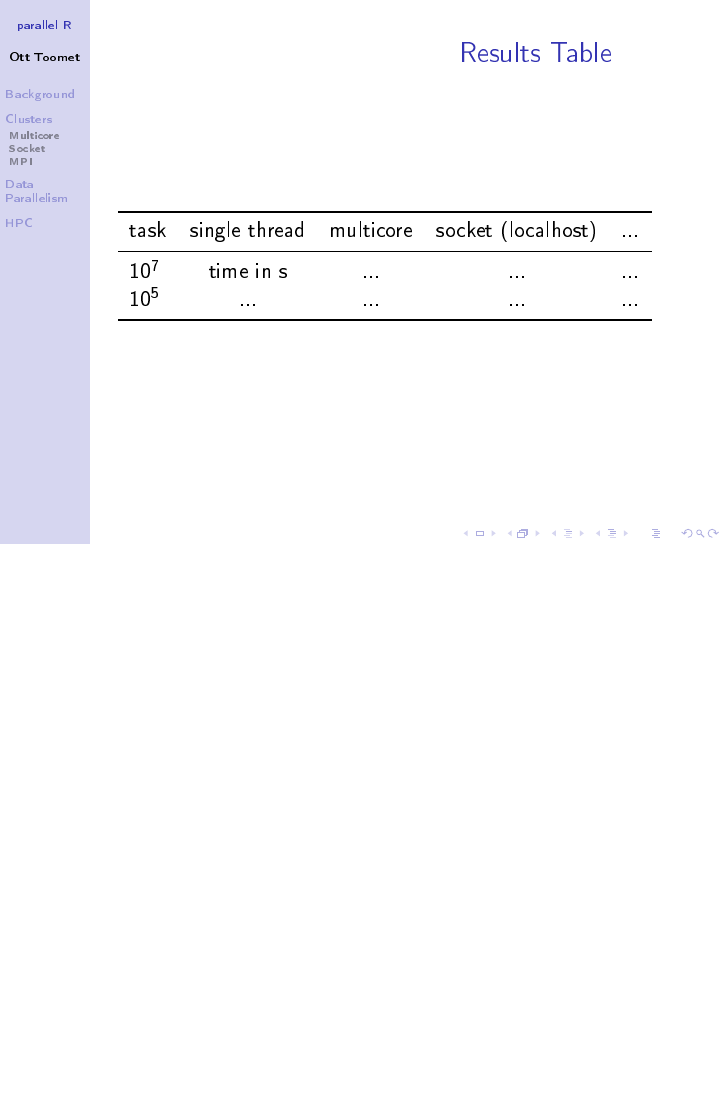
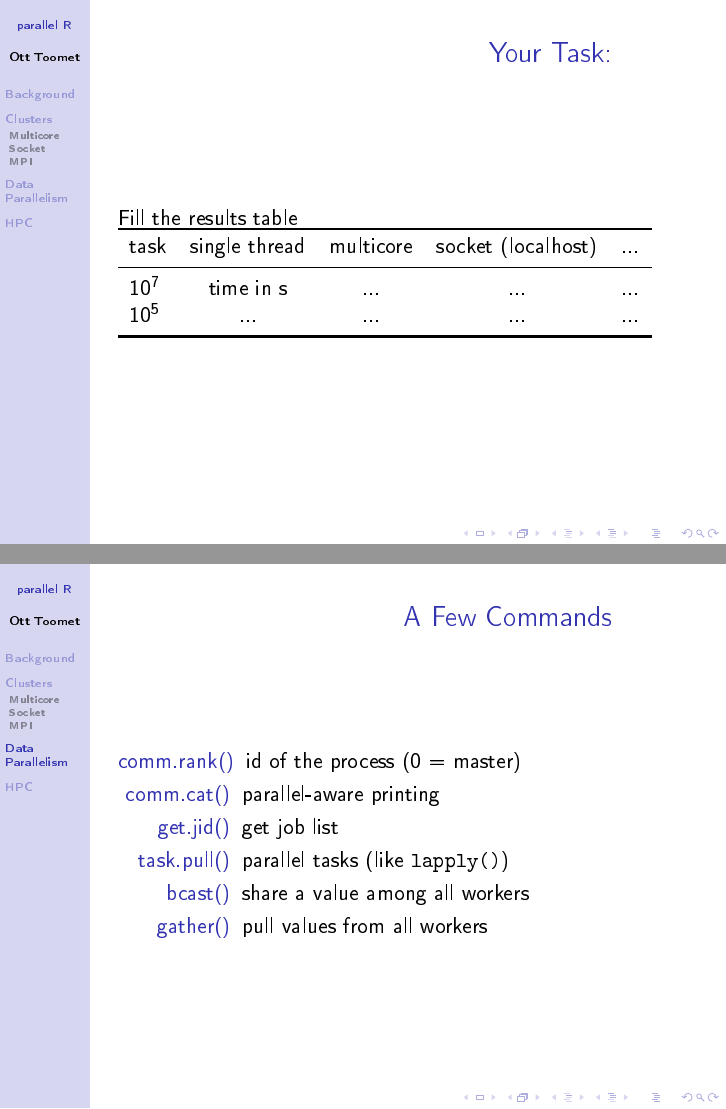
Before and after one commit to otoomet/r_parallel, LaTeX slides (r_parallel.tex): page 3 of 20 before the commit and pages 3 and 20 of 21 after it, the two joined at a grey line, the shorter picture padded with empty space. The pictures show the PDF file r_parallel.pdf that the author committed with the source.

Commit message:
code better commented, slides improved

```diff
--- a/r_parallel.tex
+++ b/r_parallel.tex
@@ -35,7 +35,8 @@
 \end{frame}
 
 \begin{frame}
-  \frametitle{Results Table}
+  \frametitle{Your Task:}
+  Fill the results table
   \begin{tabular}{l cccc}
     \toprule
     task      & single thread & multicore & socket (localhost) & ... \\
@@ -260,6 +265,18 @@ Maximum -21427517 at mu = 0.5555556 and sigma = 2.222778
   \end{tabular}
 \end{frame}
 
+\begin{frame}
+  \frametitle{A Few Commands}
+  \begin{description}
+  \item[comm.rank()] id of the process (0 = master)
+  \item[comm.cat()] parallel-aware printing
+  \item[get.jid()] get job list
+  \item[task.pull()] parallel tasks (like \code{lapply()})
+  \item[bcast()] share a value among all workers
+  \item[gather()] pull values from all workers
+  \end{description}
+\end{frame}
+
 \section[HPC]{High-Performance Cluster}
 
 \begin{frame}
```
Also changed, not shown: r_parallel.pdf, r_parallel.tex (6 more changed lines), 1 other file.
